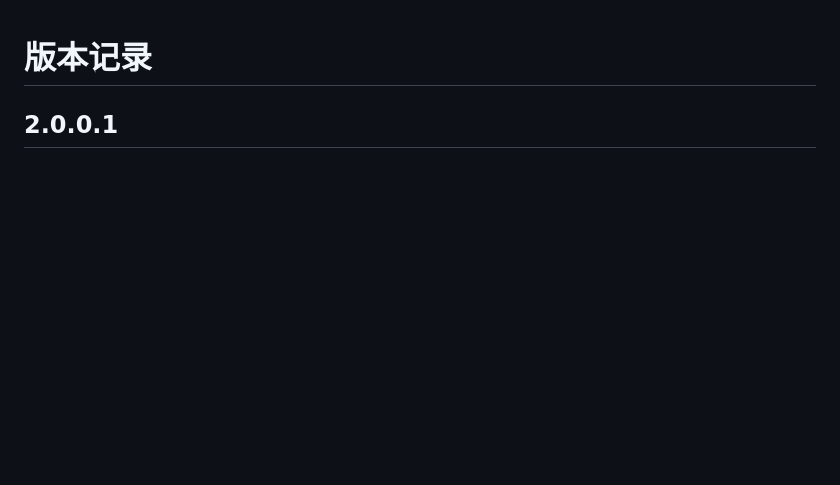
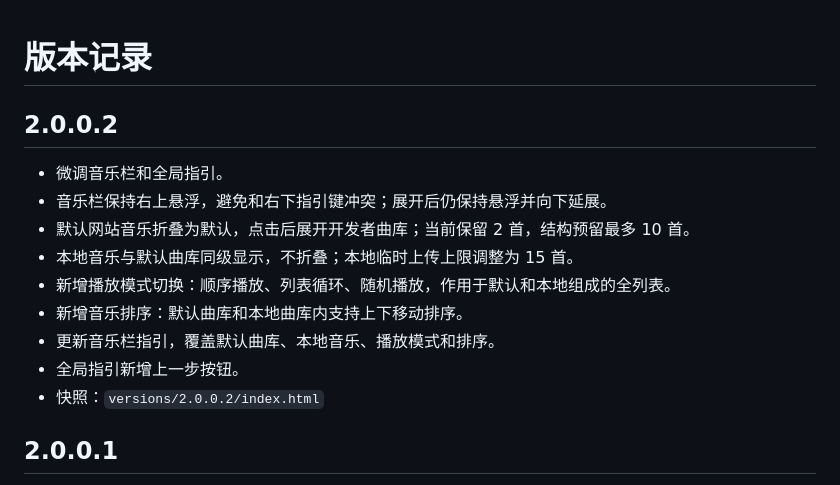
Before and after one commit to mindspire56/daily-checkin-v2, a Markdown page: VERSIONS.md, the part around the change. Rendered like a GitHub page; blank space fills up the shorter version.

Commit message:
Update version log for 2.0.0.2

```diff
--- a/VERSIONS.md
+++ b/VERSIONS.md
@@ -1,4 +1,15 @@
 # 版本记录
+
+## 2.0.0.2
+- 微调音乐栏和全局指引。
+- 音乐栏保持右上悬浮，避免和右下指引键冲突；展开后仍保持悬浮并向下延展。
+- 默认网站音乐折叠为默认，点击后展开开发者曲库；当前保留 2 首，结构预留最多 10 首。
+- 本地音乐与默认曲库同级显示，不折叠；本地临时上传上限调整为 15 首。
+- 新增播放模式切换：顺序播放、列表循环、随机播放，作用于默认和本地组成的全列表。
+- 新增音乐排序：默认曲库和本地曲库内支持上下移动排序。
+- 更新音乐栏指引，覆盖默认曲库、本地音乐、播放模式和排序。
+- 全局指引新增上一步按钮。
+- 快照：`versions/2.0.0.2/index.html`
 
 ## 2.0.0.1
 - 优化 2.0.0.0 指引体验。
```
